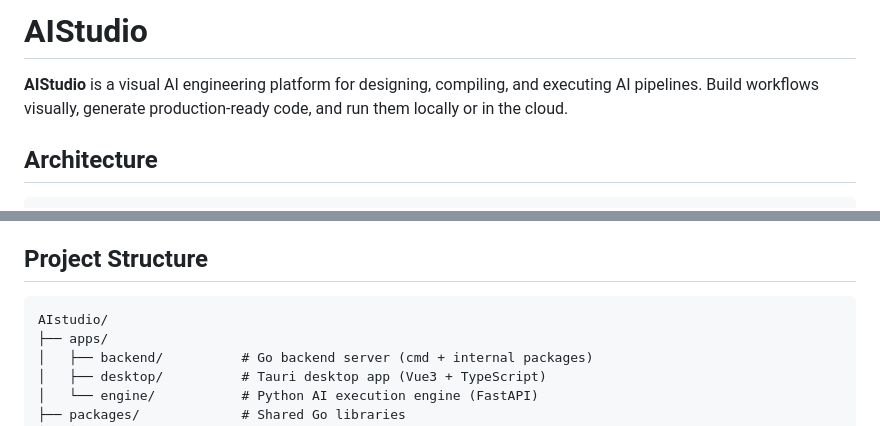
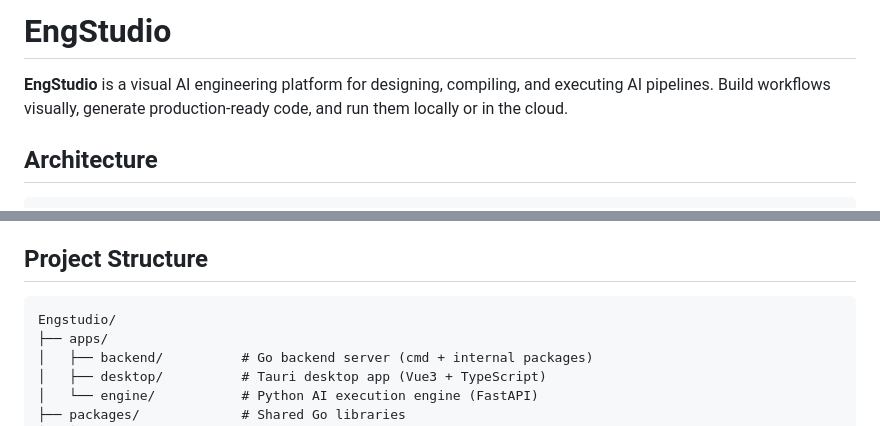
Before and after one commit to wyyy520/AIstudio, a Markdown page: README.md, 2 parts joined by grey strips. Rendered like a GitHub page.

````diff
--- a/README.md
+++ b/README.md
@@ -1,6 +1,6 @@
-# AIStudio
+# EngStudio
 
-**AIStudio** is a visual AI engineering platform for designing, compiling, and executing AI pipelines. Build workflows visually, generate production-ready code, and run them locally or in the cloud.
+**EngStudio** is a visual AI engineering platform for designing, compiling, and executing AI pipelines. Build workflows visually, generate production-ready code, and run them locally or in the cloud.
 
 ## Architecture
 
@@ -99,7 +99,7 @@ See [docker-compose.yml](docker-compose.yml) for service configuration.
 ## Project Structure
 
 ```
-AIstudio/
+Engstudio/
 ├── apps/
 │   ├── backend/          # Go backend server (cmd + internal packages)
 │   ├── desktop/          # Tauri desktop app (Vue3 + TypeScript)
````
